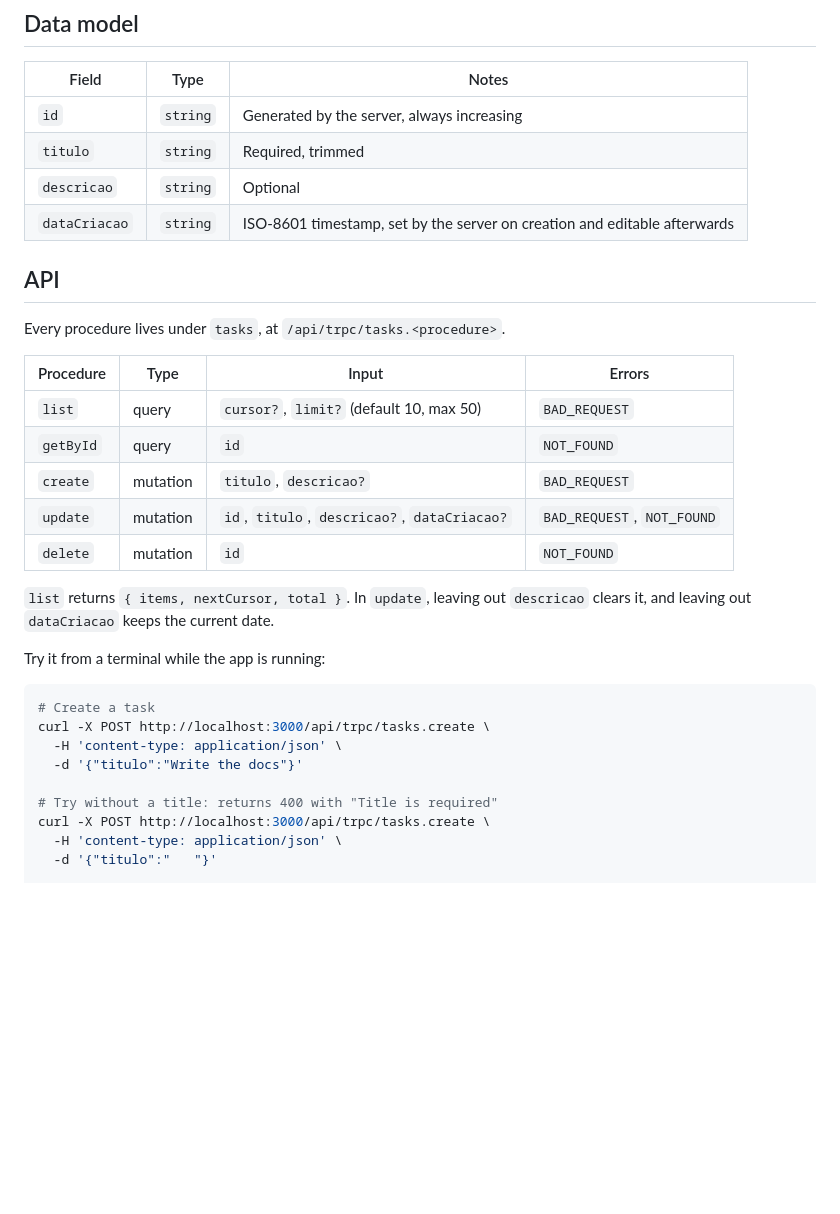
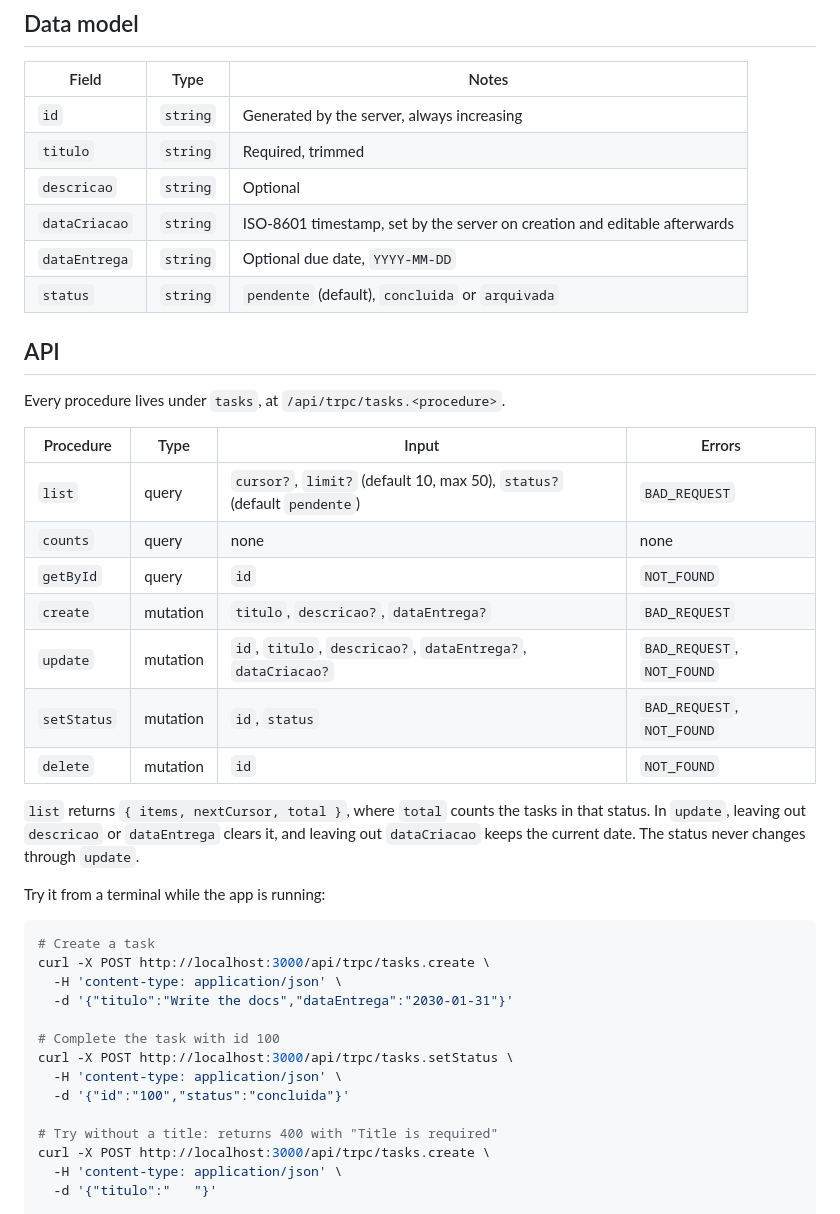
Before and after one commit to Rafaelafeijo/tarefas, a Markdown page: README.md, the part around one of its changes. GitHub-like rendering; blank space fills up the shorter version.

```diff
--- a/README.md
+++ b/README.md
@@ -109,6 +117,8 @@ src/
 | `titulo` | `string` | Required, trimmed |
 | `descricao` | `string` | Optional |
 | `dataCriacao` | `string` | ISO-8601 timestamp, set by the server on creation and editable afterwards |
+| `dataEntrega` | `string` | Optional due date, `YYYY-MM-DD` |
+| `status` | `string` | `pendente` (default), `concluida` or `arquivada` |
 
 ## API
 
@@ -116,13 +126,15 @@ Every procedure lives under `tasks`, at `/api/trpc/tasks.<procedure>`.
 
 | Procedure | Type | Input | Errors |
 | --- | --- | --- | --- |
-| `list` | query | `cursor?`, `limit?` (default 10, max 50) | `BAD_REQUEST` |
+| `list` | query | `cursor?`, `limit?` (default 10, max 50), `status?` (default `pendente`) | `BAD_REQUEST` |
+| `counts` | query | none | none |
 | `getById` | query | `id` | `NOT_FOUND` |
-| `create` | mutation | `titulo`, `descricao?` | `BAD_REQUEST` |
-| `update` | mutation | `id`, `titulo`, `descricao?`, `dataCriacao?` | `BAD_REQUEST`, `NOT_FOUND` |
+| `create` | mutation | `titulo`, `descricao?`, `dataEntrega?` | `BAD_REQUEST` |
+| `update` | mutation | `id`, `titulo`, `descricao?`, `dataEntrega?`, `dataCriacao?` | `BAD_REQUEST`, `NOT_FOUND` |
+| `setStatus` | mutation | `id`, `status` | `BAD_REQUEST`, `NOT_FOUND` |
 | `delete` | mutation | `id` | `NOT_FOUND` |
 
-`list` returns `{ items, nextCursor, total }`. In `update`, leaving out `descricao` clears it, and leaving out `dataCriacao` keeps the current date.
+`list` returns `{ items, nextCursor, total }`, where `total` counts the tasks in that status. In `update`, leaving out `descricao` or `dataEntrega` clears it, and leaving out `dataCriacao` keeps the current date. The status never changes through `update`.
 
 Try it from a terminal while the app is running:
 
@@ -130,7 +142,12 @@ Try it from a terminal while the app is running:
 # Create a task
 curl -X POST http://localhost:3000/api/trpc/tasks.create \
   -H 'content-type: application/json' \
-  -d '{"titulo":"Write the docs"}'
+  -d '{"titulo":"Write the docs","dataEntrega":"2030-01-31"}'
+
+# Complete the task with id 100
+curl -X POST http://localhost:3000/api/trpc/tasks.setStatus \
+  -H 'content-type: application/json' \
+  -d '{"id":"100","status":"concluida"}'
 
 # Try without a title: returns 400 with "Title is required"
 curl -X POST http://localhost:3000/api/trpc/tasks.create \
```
Also changed, not shown: other parts of README.md (+27 -14 lines), docs/screenshots/completed.png (added), docs/screenshots/edit.png, docs/screenshots/form.png, docs/screenshots/list.png, docs/screenshots/mobile.png.
